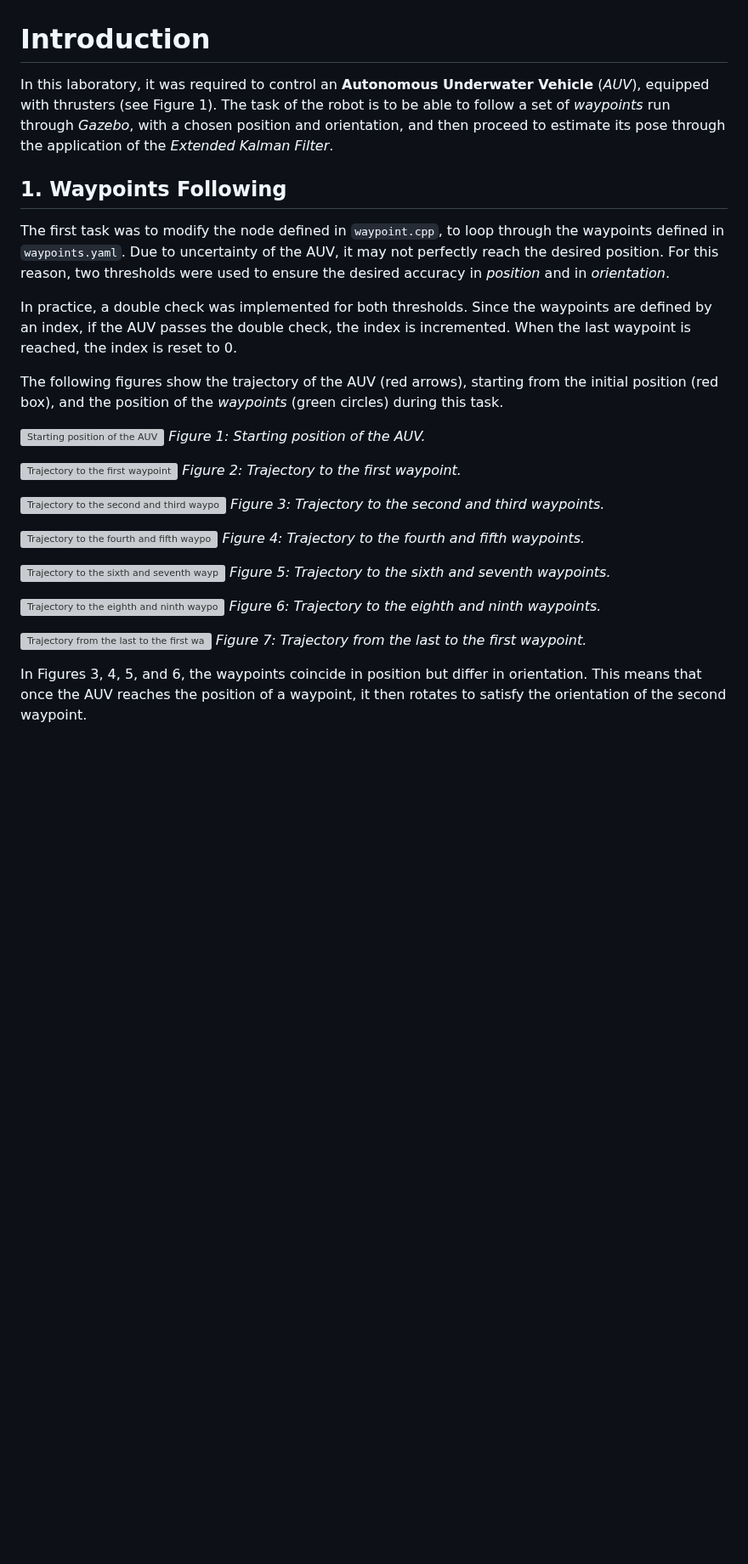
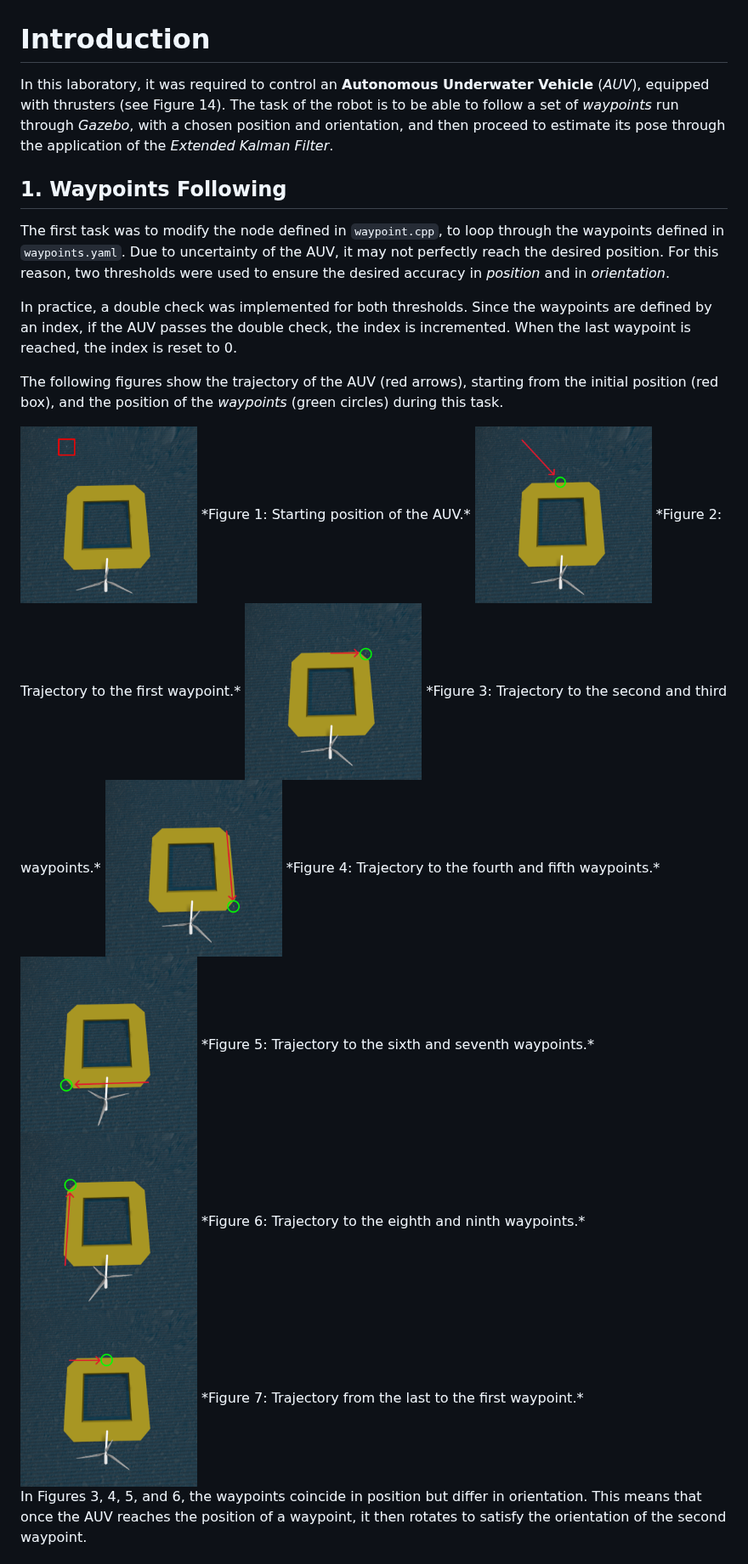
Before and after one commit to alessandrotrovatello/Aerial-and-Maritime-Drones, a Markdown page: underwater_lab/README.md, the part around one of its changes. Shown at 85% size. Drawn GitHub-style; blank space fills up the shorter version; grey boxes are pictures that could not be loaded.

```diff
--- a/underwater_lab/README.md
+++ b/underwater_lab/README.md
@@ -1,5 +1,5 @@
 # Introduction
-In this laboratory, it was required to control an **Autonomous Underwater Vehicle** (*AUV*), equipped with thrusters (see Figure 1). The task of the robot is to be able to follow a set of *waypoints* run through *Gazebo*, with a chosen position and orientation, and then proceed to estimate its pose through the application of the *Extended Kalman Filter*.
+In this laboratory, it was required to control an **Autonomous Underwater Vehicle** (*AUV*), equipped with thrusters (see Figure 14). The task of the robot is to be able to follow a set of *waypoints* run through *Gazebo*, with a chosen position and orientation, and then proceed to estimate its pose through the application of the *Extended Kalman Filter*.
 
 ## 1. Waypoints Following
 The first task was to modify the node defined in `waypoint.cpp`, to loop through the waypoints defined in `waypoints.yaml`. Due to uncertainty of the AUV, it may not perfectly reach the desired position. For this reason, two thresholds were used to ensure the desired accuracy in *position* and in *orientation*.
@@ -8,25 +8,25 @@ In practice, a double check was implemented for both thresholds. Since the waypo
 
 The following figures show the trajectory of the AUV (red arrows), starting from the initial position (red box), and the position of the *waypoints* (green circles) during this task.
 
-![Starting position of the AUV](Figures/starting_position.png)
+<img src="images/starting_position.png" width="25%" />
 *Figure 1: Starting position of the AUV.*
 
-![Trajectory to the first waypoint](Figures/1st_waypoint.png)
+<img src="images/1st_waypoint.png" width="25%" />
 *Figure 2: Trajectory to the first waypoint.*
 
-![Trajectory to the second and third waypoints](Figures/2nd-3th_waypoints.png)
+<img src="images/2nd-3th_waypoints.png" width="25%" />
 *Figure 3: Trajectory to the second and third waypoints.*
 
-![Trajectory to the fourth and fifth waypoints](Figures/4th-5th_waypoints.png)
+<img src="images/4th-5th_waypoints.png" width="25%" />
 *Figure 4: Trajectory to the fourth and fifth waypoints.*
 
-![Trajectory to the sixth and seventh waypoints](Figures/6th-7th_waypoints.png)
+<img src="images/6th-7th_waypoints.png" width="25%" />
 *Figure 5: Trajectory to the sixth and seventh waypoints.*
 
-![Trajectory to the eighth and ninth waypoints](Figures/8th-9th_waypoints.png)
+<img src="images/8th-9th_waypoints.png" width="25%" />
 *Figure 6: Trajectory to the eighth and ninth waypoints.*
 
-![Trajectory from the last to the first waypoint](Figures/9th_to_1st_waypoint.PNG)
+<img src="images/9th_to_1st_waypoint.PNG" width="25%" />
 *Figure 7: Trajectory from the last to the first waypoint.*
 
 In Figures 3, 4, 5, and 6, the waypoints coincide in position but differ in orientation. This means that once the AUV reaches the position of a waypoint, it then rotates to satisfy the orientation of the second waypoint.
```
Also changed, not shown: other parts of underwater_lab/README.md (+16 -8 lines).
